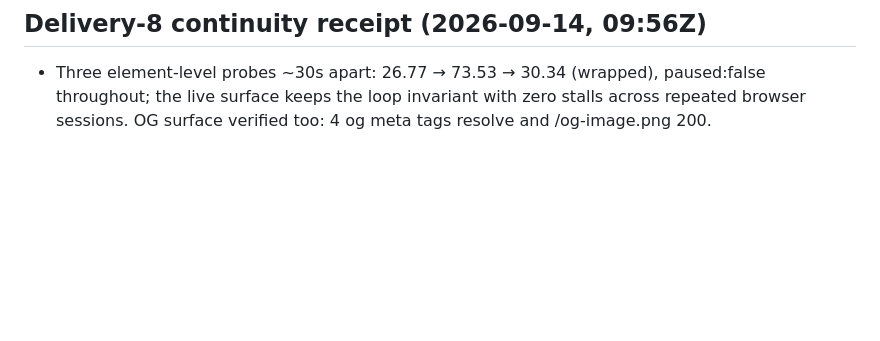
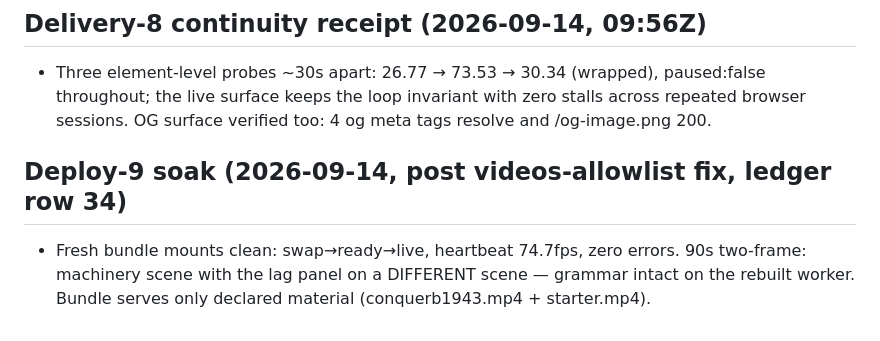
Before and after one commit to joelhooks/expanded-cinema, a Markdown page: critiques/clock-03.md, the part around the change. Drawn GitHub-style; blank space fills up the shorter version.

Commit message:
critique: post-deploy soak receipt — rebuild serves only declared material; clock-03 grammar intact

```diff
--- a/critiques/clock-03.md
+++ b/critiques/clock-03.md
@@ -139,3 +139,9 @@ the subtraction test by deleting the right-hand panel entirely.
   paused:false throughout; the live surface keeps the loop invariant with
   zero stalls across repeated browser sessions. OG surface verified too:
   4 og meta tags resolve and /og-image.png 200.
+
+## Deploy-9 soak (2026-09-14, post videos-allowlist fix, ledger row 34)
+- Fresh bundle mounts clean: swap→ready→live, heartbeat 74.7fps, zero errors.
+  90s two-frame: machinery scene with the lag panel on a DIFFERENT scene —
+  grammar intact on the rebuilt worker. Bundle serves only declared material
+  (conquerb1943.mp4 + starter.mp4).
```
